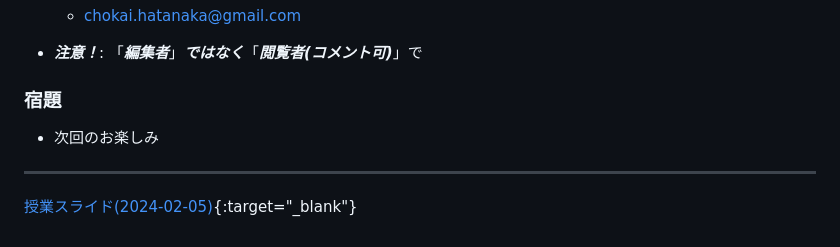
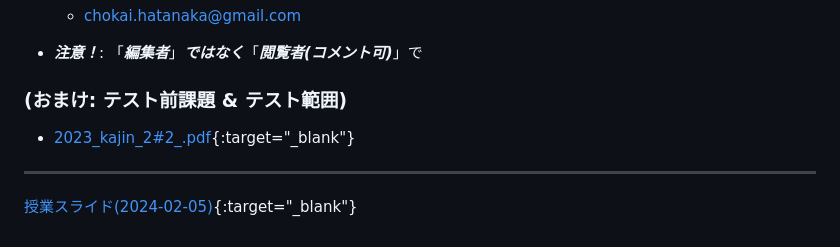
Before and after one commit to yhatanaka/kajin, a Markdown page: index.md, the part around the change. Rendered like a GitHub page.

```diff
--- a/index.md
+++ b/index.md
@@ -91,9 +91,9 @@
 
 - ***注意！***: 「***編集者***」***ではなく***「***閲覧者(コメント可)***」で
 
-### 宿題
+### (おまけ: テスト前課題 & テスト範囲)
 
--    次回のお楽しみ
+-    [2023_kajin_2#2_.pdf](2023_kajin_2#2_.pdf){:target="_blank"}
 
 ------
 
```
